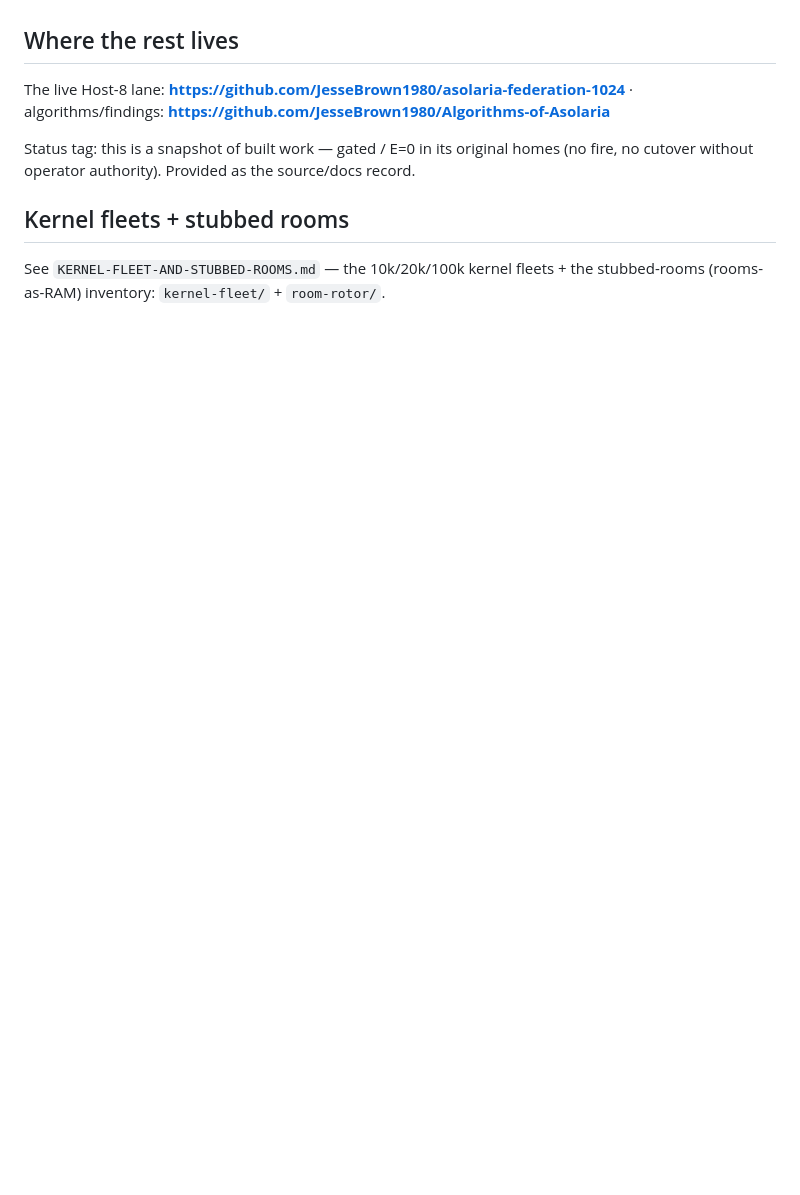
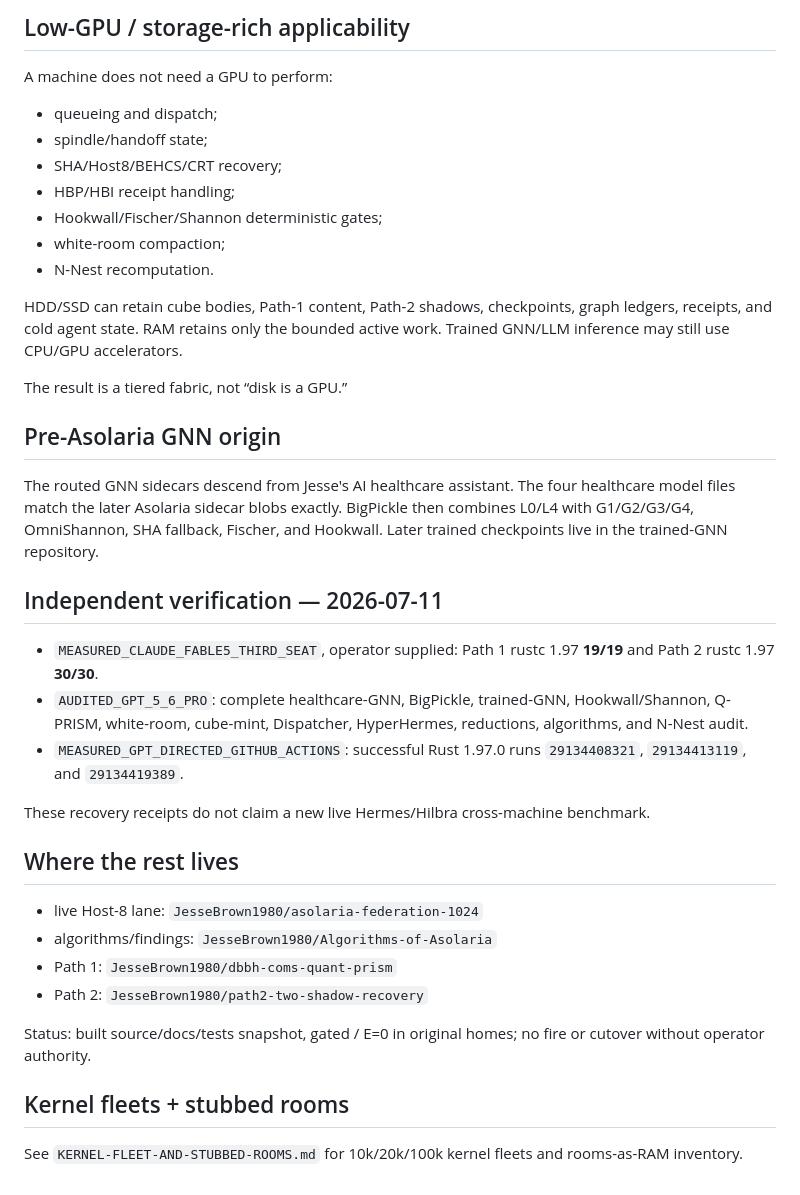
Before and after one commit to JesseBrown1980/Asolaria-hermes-work, a Markdown page: README.md, the part around one of its changes. GitHub-like rendering; blank space fills up the shorter version.

```diff
--- a/README.md
+++ b/README.md
@@ -51,10 +79,49 @@ the Asolaria tree into one place.
+## Low-GPU / storage-rich applicability
+
+A machine does not need a GPU to perform:
+
+- queueing and dispatch;
+- spindle/handoff state;
+- SHA/Host8/BEHCS/CRT recovery;
+- HBP/HBI receipt handling;
+- Hookwall/Fischer/Shannon deterministic gates;
+- white-room compaction;
+- N-Nest recomputation.
+
+HDD/SSD can retain cube bodies, Path-1 content, Path-2 shadows, checkpoints, graph ledgers, receipts,
+and cold agent state. RAM retains only the bounded active work. Trained GNN/LLM inference may still
+use CPU/GPU accelerators.
+
+The result is a tiered fabric, not “disk is a GPU.”
+
+## Pre-Asolaria GNN origin
+
+The routed GNN sidecars descend from Jesse's AI healthcare assistant. The four healthcare model
+files match the later Asolaria sidecar blobs exactly. BigPickle then combines L0/L4 with G1/G2/G3/G4,
+OmniShannon, SHA fallback, Fischer, and Hookwall. Later trained checkpoints live in the trained-GNN
+repository.
+
+## Independent verification — 2026-07-11
+
+- `MEASURED_CLAUDE_FABLE5_THIRD_SEAT`, operator supplied:
+  Path 1 rustc 1.97 **19/19** and Path 2 rustc 1.97 **30/30**.
+- `AUDITED_GPT_5_6_PRO`: complete healthcare-GNN, BigPickle, trained-GNN, Hookwall/Shannon,
+  Q-PRISM, white-room, cube-mint, Dispatcher, HyperHermes, reductions, algorithms, and N-Nest audit.
+- `MEASURED_GPT_DIRECTED_GITHUB_ACTIONS`: successful Rust 1.97.0 runs `29134408321`,
+  `29134413119`, and `29134419389`.
+
+These recovery receipts do not claim a new live Hermes/Hilbra cross-machine benchmark.
 
 ## Where the rest lives
-The live Host-8 lane: **https://github.com/JesseBrown1980/asolaria-federation-1024** ·
-algorithms/findings: **https://github.com/JesseBrown1980/Algorithms-of-Asolaria**
 
-Status tag: this is a snapshot of built work — gated / E=0 in its original homes (no fire, no cutover
-without operator authority). Provided as the source/docs record.
+- live Host-8 lane: `JesseBrown1980/asolaria-federation-1024`
+- algorithms/findings: `JesseBrown1980/Algorithms-of-Asolaria`
+- Path 1: `JesseBrown1980/dbbh-coms-quant-prism`
+- Path 2: `JesseBrown1980/path2-two-shadow-recovery`
+
+Status: built source/docs/tests snapshot, gated / E=0 in original homes; no fire or cutover without
+operator authority.
 
 ## Kernel fleets + stubbed rooms
-See `KERNEL-FLEET-AND-STUBBED-ROOMS.md` — the 10k/20k/100k kernel fleets + the stubbed-rooms (rooms-as-RAM) inventory: `kernel-fleet/` + `room-rotor/`.
+
+See `KERNEL-FLEET-AND-STUBBED-ROOMS.md` for 10k/20k/100k kernel fleets and rooms-as-RAM inventory.
```
Also changed, not shown: other parts of README.md (+67 -39 lines), HYPERHERMES-PATH2-STORAGE-AND-VERIFICATION-2026-07-11.md (added, +120 -0 lines).
